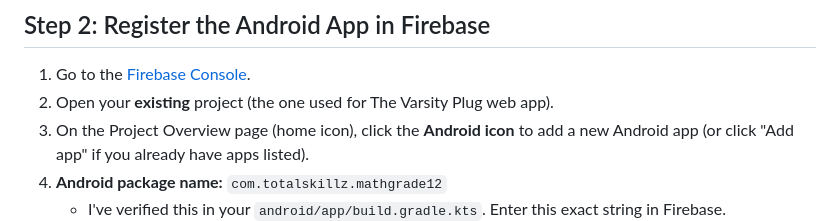
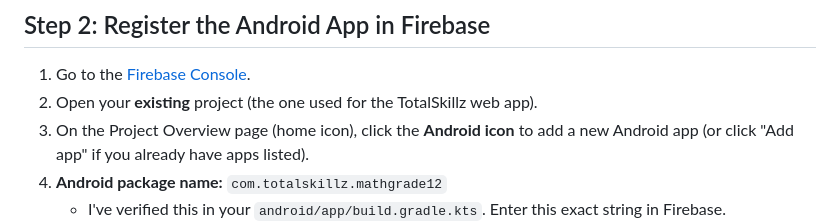
Before and after one commit to sphe-hlongwa/TotalSkillz, a Markdown page: FIREBASE_SETUP.md, the part around the change. Drawn GitHub-style.

Commit message:
docs: fix app name in FIREBASE_SETUP.md

```diff
--- a/FIREBASE_SETUP.md
+++ b/FIREBASE_SETUP.md
@@ -20,7 +20,7 @@ Google Sign-In requires your computer's "fingerprint" to verify that your app is
 ## Step 2: Register the Android App in Firebase
 
 1. Go to the [Firebase Console](https://console.firebase.google.com/).
-2. Open your **existing** project (the one used for The Varsity Plug web app).
+2. Open your **existing** project (the one used for the TotalSkillz web app).
 3. On the Project Overview page (home icon), click the **Android icon** to add a new Android app (or click "Add app" if you already have apps listed).
 4. **Android package name:** `com.totalskillz.mathgrade12`
    - I've verified this in your `android/app/build.gradle.kts`. Enter this exact string in Firebase.
```
